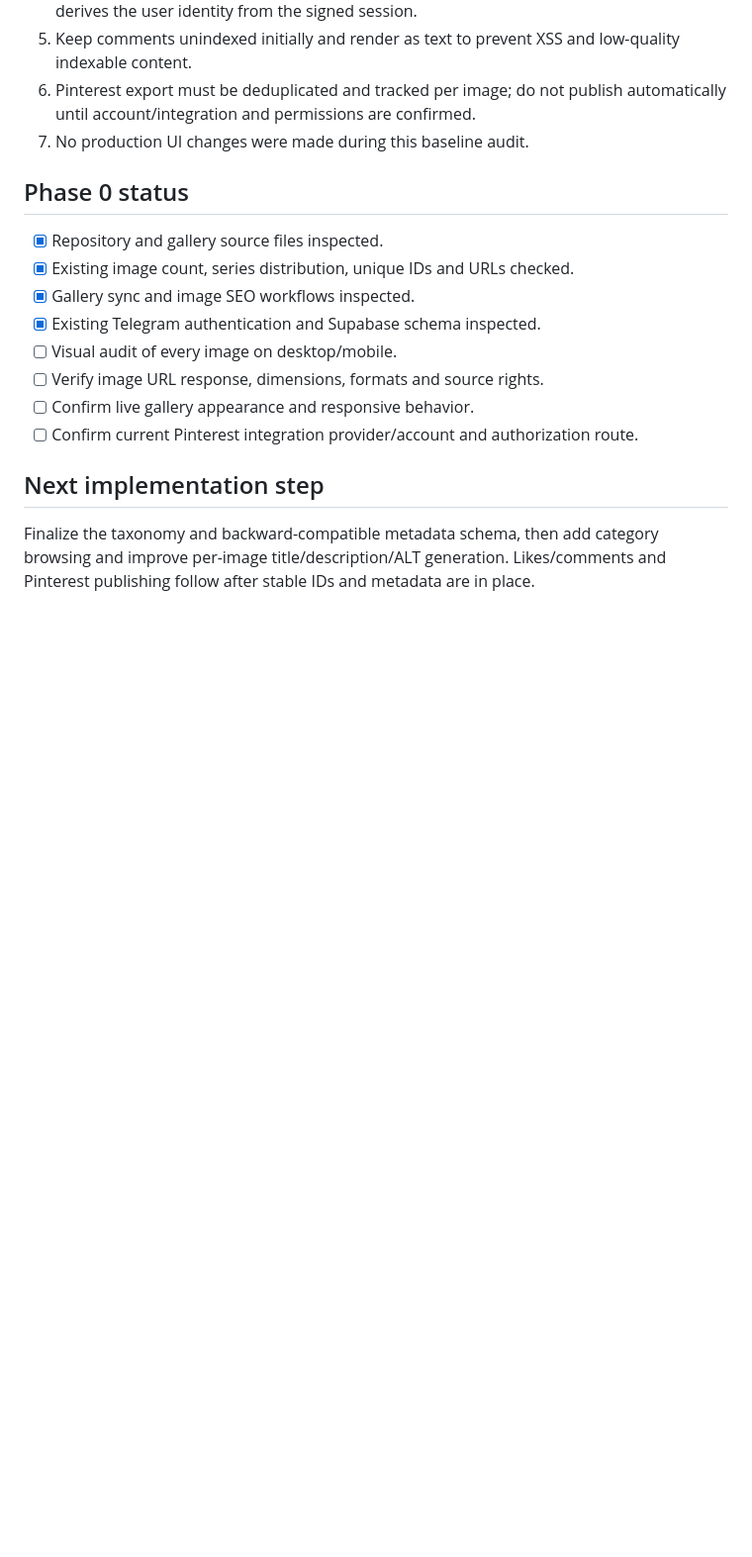
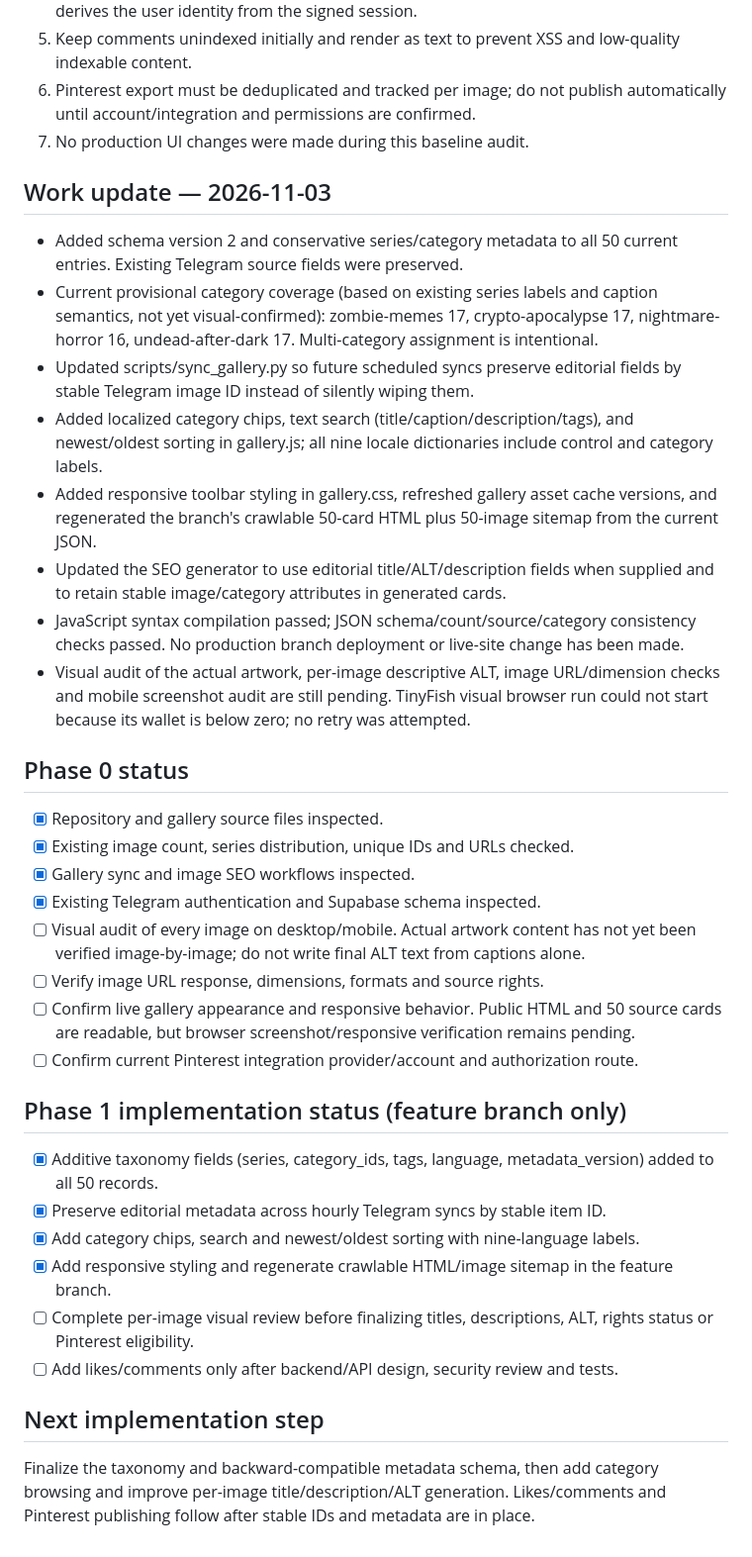
Before and after one commit to zombcash/zombcash.github.io, a Markdown page: GALLERY-AUDIT-BASELINE.md, the part around the change. Shown at 99% size. Drawn GitHub-style; blank space fills up the shorter version.

Commit message:
Record gallery taxonomy and discovery implementation progress

```diff
--- a/GALLERY-AUDIT-BASELINE.md
+++ b/GALLERY-AUDIT-BASELINE.md
@@ -38,15 +38,34 @@ Work branch: `growth-gallery-roadmap-2026-11`.
 6. Pinterest export must be deduplicated and tracked per image; do not publish automatically until account/integration and permissions are confirmed.
 7. No production UI changes were made during this baseline audit.
 
+## Work update — 2026-11-03
+
+- Added schema version 2 and conservative series/category metadata to all 50 current entries. Existing Telegram source fields were preserved.
+- Current provisional category coverage (based on existing series labels and caption semantics, not yet visual-confirmed): zombie-memes 17, crypto-apocalypse 17, nightmare-horror 16, undead-after-dark 17. Multi-category assignment is intentional.
+- Updated scripts/sync_gallery.py so future scheduled syncs preserve editorial fields by stable Telegram image ID instead of silently wiping them.
+- Added localized category chips, text search (title/caption/description/tags), and newest/oldest sorting in gallery.js; all nine locale dictionaries include control and category labels.
+- Added responsive toolbar styling in gallery.css, refreshed gallery asset cache versions, and regenerated the branch's crawlable 50-card HTML plus 50-image sitemap from the current JSON.
+- Updated the SEO generator to use editorial title/ALT/description fields when supplied and to retain stable image/category attributes in generated cards.
+- JavaScript syntax compilation passed; JSON schema/count/source/category consistency checks passed. No production branch deployment or live-site change has been made.
+- Visual audit of the actual artwork, per-image descriptive ALT, image URL/dimension checks and mobile screenshot audit are still pending. TinyFish visual browser run could not start because its wallet is below zero; no retry was attempted.
+
 ## Phase 0 status
 - [x] Repository and gallery source files inspected.
 - [x] Existing image count, series distribution, unique IDs and URLs checked.
 - [x] Gallery sync and image SEO workflows inspected.
 - [x] Existing Telegram authentication and Supabase schema inspected.
-- [ ] Visual audit of every image on desktop/mobile.
+- [ ] Visual audit of every image on desktop/mobile. Actual artwork content has not yet been verified image-by-image; do not write final ALT text from captions alone.
 - [ ] Verify image URL response, dimensions, formats and source rights.
-- [ ] Confirm live gallery appearance and responsive behavior.
+- [ ] Confirm live gallery appearance and responsive behavior. Public HTML and 50 source cards are readable, but browser screenshot/responsive verification remains pending.
 - [ ] Confirm current Pinterest integration provider/account and authorization route.
+
+## Phase 1 implementation status (feature branch only)
+- [x] Additive taxonomy fields (series, category_ids, tags, language, metadata_version) added to all 50 records.
+- [x] Preserve editorial metadata across hourly Telegram syncs by stable item ID.
+- [x] Add category chips, search and newest/oldest sorting with nine-language labels.
+- [x] Add responsive styling and regenerate crawlable HTML/image sitemap in the feature branch.
+- [ ] Complete per-image visual review before finalizing titles, descriptions, ALT, rights status or Pinterest eligibility.
+- [ ] Add likes/comments only after backend/API design, security review and tests.
 
 ## Next implementation step
 Finalize the taxonomy and backward-compatible metadata schema, then add category browsing and improve per-image title/description/ALT generation. Likes/comments and Pinterest publishing follow after stable IDs and metadata are in place.
```
